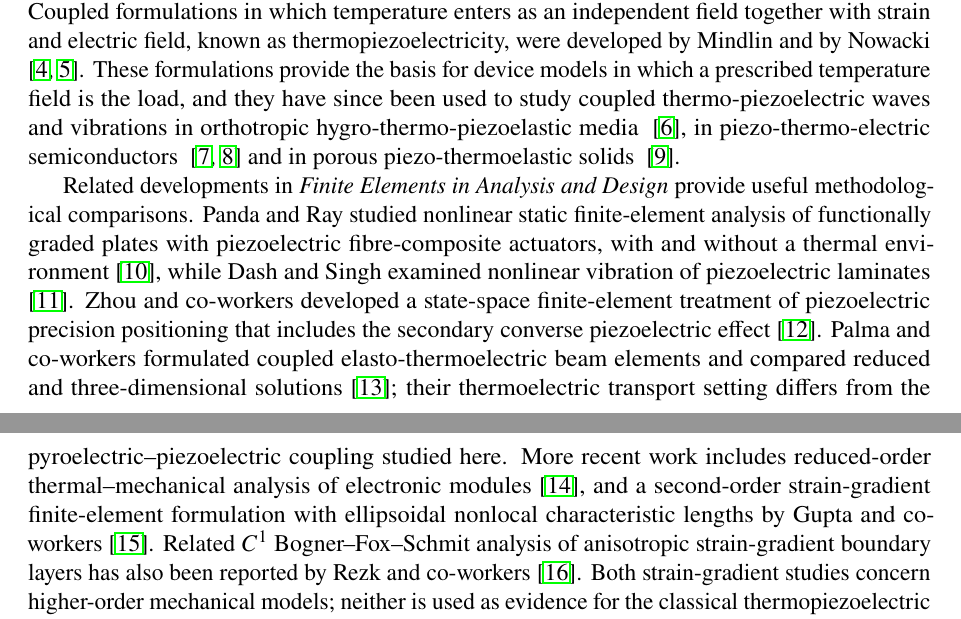
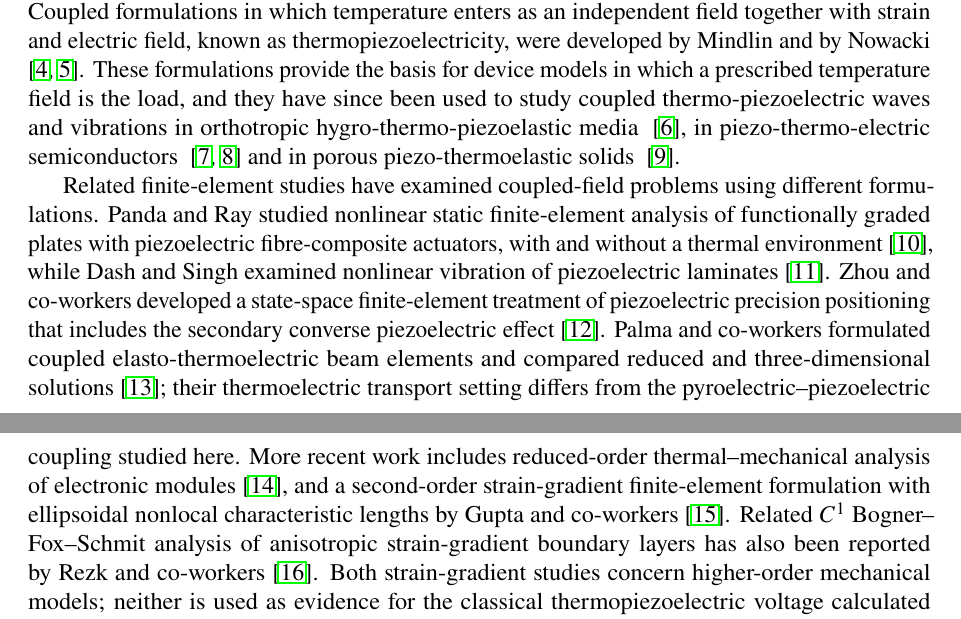
Before and after one commit to vipin-oss/FEM_5_16_OCT_AMME, a LaTeX paper (manuscript_FINEL.tex): two parts of pages 2 and 3 of 28, joined at a grey line, cut so that both start at the same text. Compiled offline with pdfLaTeX.

Commit message:
Remove target journal name from introduction literature review

```diff
--- a/manuscript_FINEL.tex
+++ b/manuscript_FINEL.tex
@@ -94,7 +94,7 @@ semiconductors ~\cite{Gupta2024WRCM,Gupta2025HFF} and in porous piezo-thermoelas
 solids ~\cite{Das2026KG}.
 
 
-Related developments in \emph{Finite Elements in Analysis and Design} provide useful methodological comparisons. Panda and Ray studied nonlinear static finite-element analysis of functionally graded plates with piezoelectric fibre-composite actuators, with and without a thermal environment \cite{FINELPanda2008}, while Dash and Singh examined nonlinear vibration of piezoelectric laminates \cite{FINELDash2009}. Zhou and co-workers developed a state-space finite-element treatment of piezoelectric precision positioning that includes the secondary converse piezoelectric effect \cite{FINELZhou2015}. Palma and co-workers formulated coupled elasto-thermoelectric beam elements and compared reduced and three-dimensional solutions \cite{FINELPalma2017}; their thermoelectric transport setting differs from the pyroelectric--piezoelectric coupling studied here. More recent work includes reduced-order thermal--mechanical analysis of electronic modules \cite{FINELHassan2026}, and a second-order strain-gradient finite-element formulation with ellipsoidal nonlocal characteristic lengths by Gupta and co-workers \cite{FINELGupta2026}. Related $C^1$ Bogner--Fox--Schmit analysis of anisotropic strain-gradient boundary layers has also been reported by Rezk and co-workers \cite{FINELRezk2027}. Both strain-gradient studies concern higher-order mechanical models; neither is used as evidence for the classical thermopiezoelectric voltage calculated here. These studies use different numerical models and physical couplings. Here, we examine the voltage-polarity error caused by omitting constrained transverse thermal expansion in the plane-strain reduction of a tetragonal crystal.
+Related finite-element studies have examined coupled-field problems using different formulations. Panda and Ray studied nonlinear static finite-element analysis of functionally graded plates with piezoelectric fibre-composite actuators, with and without a thermal environment \cite{FINELPanda2008}, while Dash and Singh examined nonlinear vibration of piezoelectric laminates \cite{FINELDash2009}. Zhou and co-workers developed a state-space finite-element treatment of piezoelectric precision positioning that includes the secondary converse piezoelectric effect \cite{FINELZhou2015}. Palma and co-workers formulated coupled elasto-thermoelectric beam elements and compared reduced and three-dimensional solutions \cite{FINELPalma2017}; their thermoelectric transport setting differs from the pyroelectric--piezoelectric coupling studied here. More recent work includes reduced-order thermal--mechanical analysis of electronic modules \cite{FINELHassan2026}, and a second-order strain-gradient finite-element formulation with ellipsoidal nonlocal characteristic lengths by Gupta and co-workers \cite{FINELGupta2026}. Related $C^1$ Bogner--Fox--Schmit analysis of anisotropic strain-gradient boundary layers has also been reported by Rezk and co-workers \cite{FINELRezk2027}. Both strain-gradient studies concern higher-order mechanical models; neither is used as evidence for the classical thermopiezoelectric voltage calculated here. These studies use different numerical models and physical couplings. Here, we examine the voltage-polarity error caused by omitting constrained transverse thermal expansion in the plane-strain reduction of a tetragonal crystal.
 
 Barium titanate (BaTiO$_3$) is a suitable material for such a study. Its
 room-temperature tetragonal phase has a complete, independently measured set of
```
